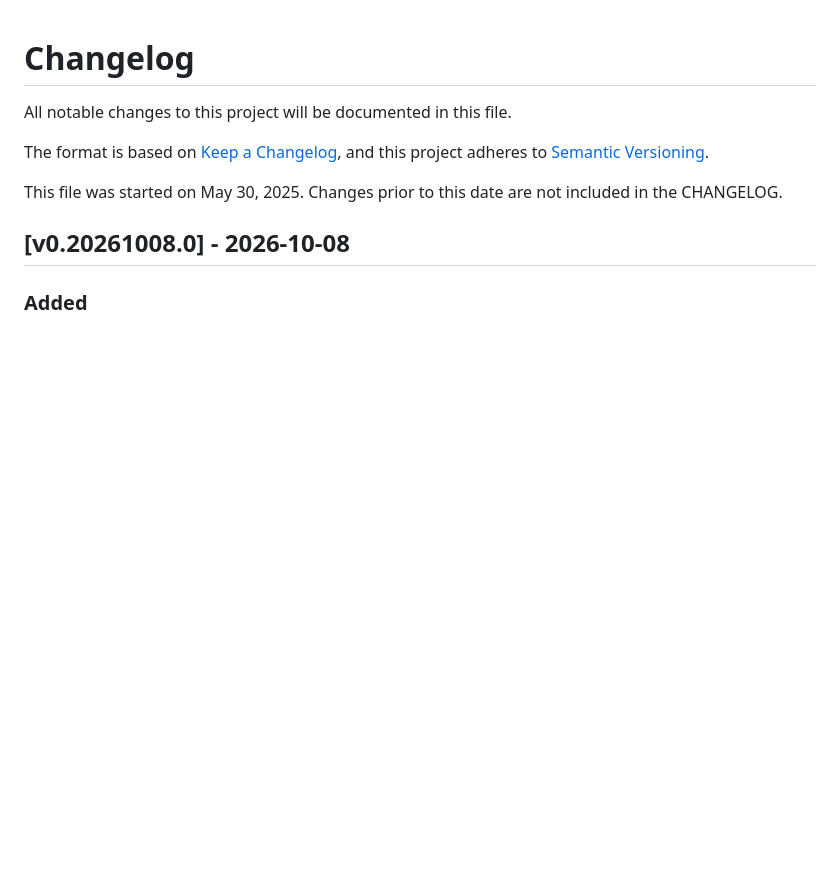
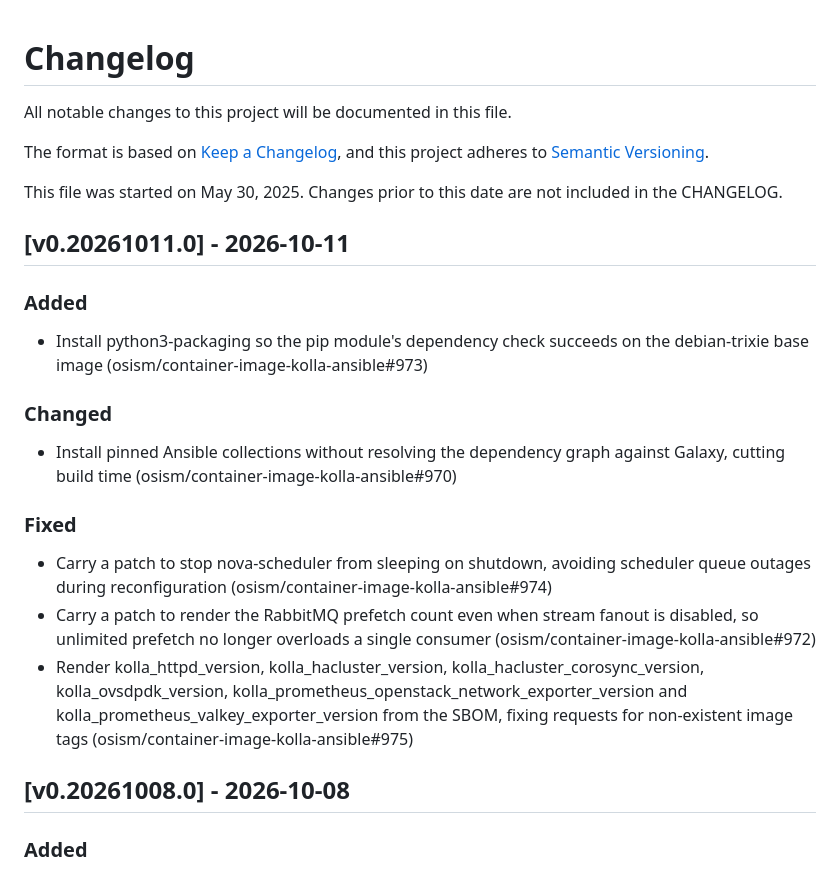
Before and after one commit to osism/container-image-kolla-ansible, a Markdown page: CHANGELOG.md, the part around the change. GitHub-like rendering; blank space fills up the shorter version.

Commit message:
changelog: add v0.20261011.0 release notes
Install python3-packaging so pip's dependency check passes on the
debian-trixie base image, and switch Ansible collection installs to
pinned versions without resolving against Galaxy to speed up builds.
Carry patches fixing nova-scheduler sleeping on shutdown and RabbitMQ
prefetch without stream fanout, and render several kolla version
variables (httpd, hacluster, ovsdpdk, and two Prometheus exporters)
from the SBOM to fix requests for non-existent image tags.

Assisted-by: Claude:claude-sonnet-5
Signed-off-by: Roger Luethi <luethi@osism.tech>

```diff
--- a/CHANGELOG.md
+++ b/CHANGELOG.md
@@ -6,6 +6,19 @@ The format is based on [Keep a Changelog](https://keepachangelog.com/en/1.0.0/),
 and this project adheres to [Semantic Versioning](https://semver.org/spec/v2.0.0.html).
 
 This file was started on May 30, 2025. Changes prior to this date are not included in the CHANGELOG.
+
+## [v0.20261011.0] - 2026-10-11
+
+### Added
+- Install python3-packaging so the pip module's dependency check succeeds on the debian-trixie base image (osism/container-image-kolla-ansible#973)
+
+### Changed
+- Install pinned Ansible collections without resolving the dependency graph against Galaxy, cutting build time (osism/container-image-kolla-ansible#970)
+
+### Fixed
+- Carry a patch to stop nova-scheduler from sleeping on shutdown, avoiding scheduler queue outages during reconfiguration (osism/container-image-kolla-ansible#974)
+- Carry a patch to render the RabbitMQ prefetch count even when stream fanout is disabled, so unlimited prefetch no longer overloads a single consumer (osism/container-image-kolla-ansible#972)
+- Render kolla_httpd_version, kolla_hacluster_version, kolla_hacluster_corosync_version, kolla_ovsdpdk_version, kolla_prometheus_openstack_network_exporter_version and kolla_prometheus_valkey_exporter_version from the SBOM, fixing requests for non-existent image tags (osism/container-image-kolla-ansible#975)
 
 ## [v0.20261008.0] - 2026-10-08
 
```
